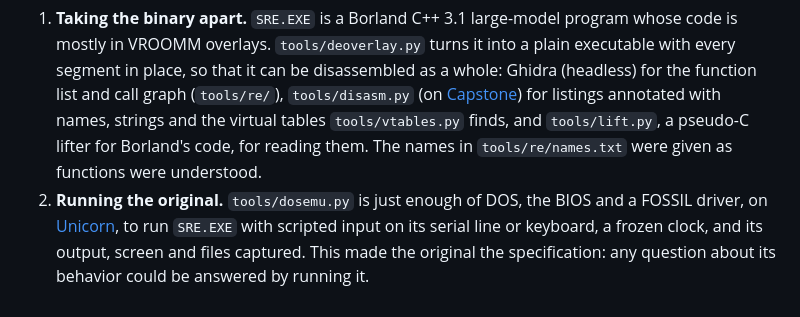
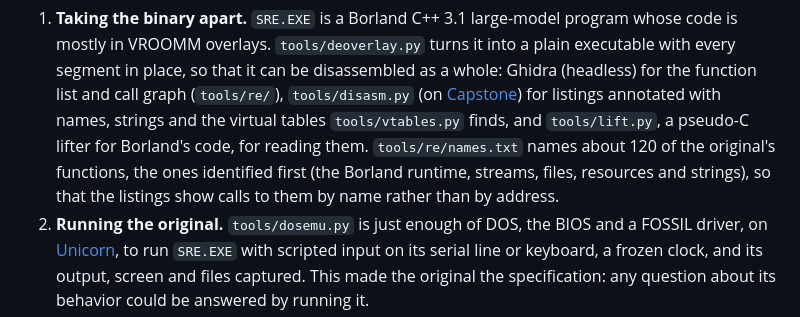
Before and after one commit to joeshaw/sre-reconstructed, a Markdown page: README.md, the part around the change. Drawn GitHub-style.

Commit message:
README: say what tools/re/names.txt is for
Co-Authored-By: Claude Opus 5.5 <noreply@anthropic.com>
Co-Authored-By: Joe Shaw <joe@joeshaw.org>
Claude-Session: https://claude.ai/code/session_016FjDqdbhGkFAtYq2bNtZCt

```diff
--- a/README.md
+++ b/README.md
@@ -209,8 +209,10 @@ The approach:
    `tools/disasm.py` (on [Capstone](https://www.capstone-engine.org/))
    for listings annotated with names, strings and the virtual tables
    `tools/vtables.py` finds, and `tools/lift.py`, a pseudo-C lifter for
-   Borland's code, for reading them.  The names in `tools/re/names.txt`
-   were given as functions were understood.
+   Borland's code, for reading them.  `tools/re/names.txt` names about
+   120 of the original's functions, the ones identified first (the
+   Borland runtime, streams, files, resources and strings), so that the
+   listings show calls to them by name rather than by address.
 2. **Running the original.**  `tools/dosemu.py` is just enough of DOS,
    the BIOS and a FOSSIL driver, on
    [Unicorn](https://www.unicorn-engine.org/), to run `SRE.EXE` with
```
